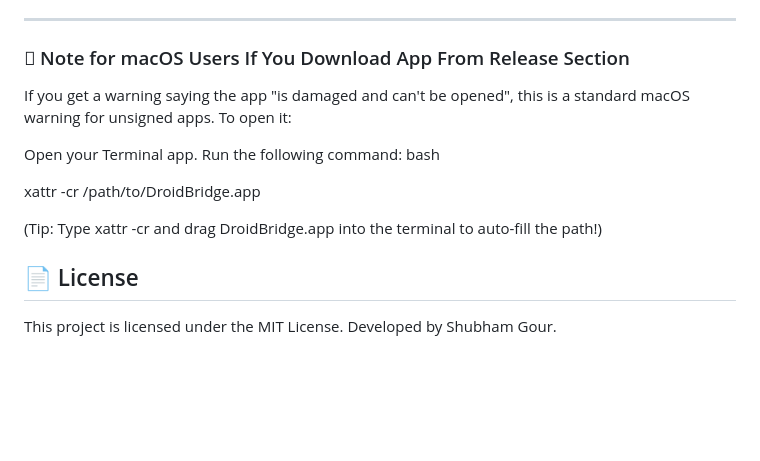
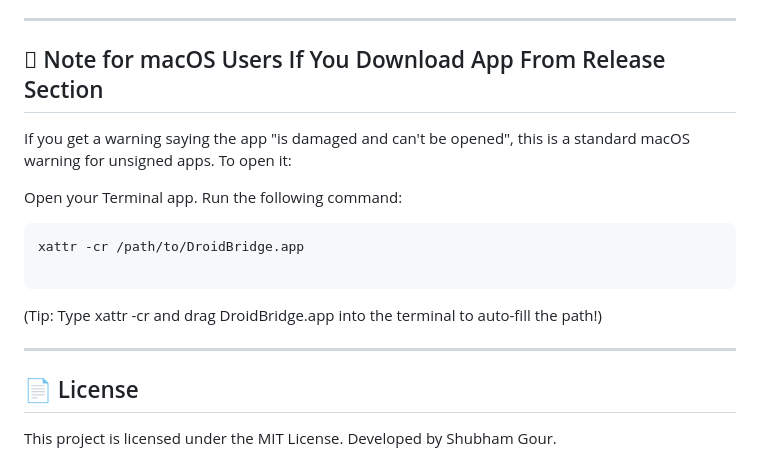
Before and after one commit to s1315d/DroidBridge, a Markdown page: README.md, the part around the change. Rendered like a GitHub page; blank space fills up the shorter version.

````diff
--- a/README.md
+++ b/README.md
@@ -134,17 +134,22 @@ This mode allows you to transfer files bidirectionally between your Mac and **an
 
 ---
 
-###  Note for macOS Users If You Download App From Release Section
+##  Note for macOS Users If You Download App From Release Section
 
 If you get a warning saying the app "is damaged and can't be opened", this is a standard macOS warning for unsigned apps. To open it:
 
 Open your Terminal app.
 Run the following command:
-bash
 
-xattr -cr /path/to/DroidBridge.app
+   ```bash
+   xattr -cr /path/to/DroidBridge.app
+
+   ```
 
 (Tip: Type xattr -cr and drag DroidBridge.app into the terminal to auto-fill the path!)
+
+---
+
 ## 📄 License
 
 This project is licensed under the MIT License. Developed by Shubham Gour.
````
